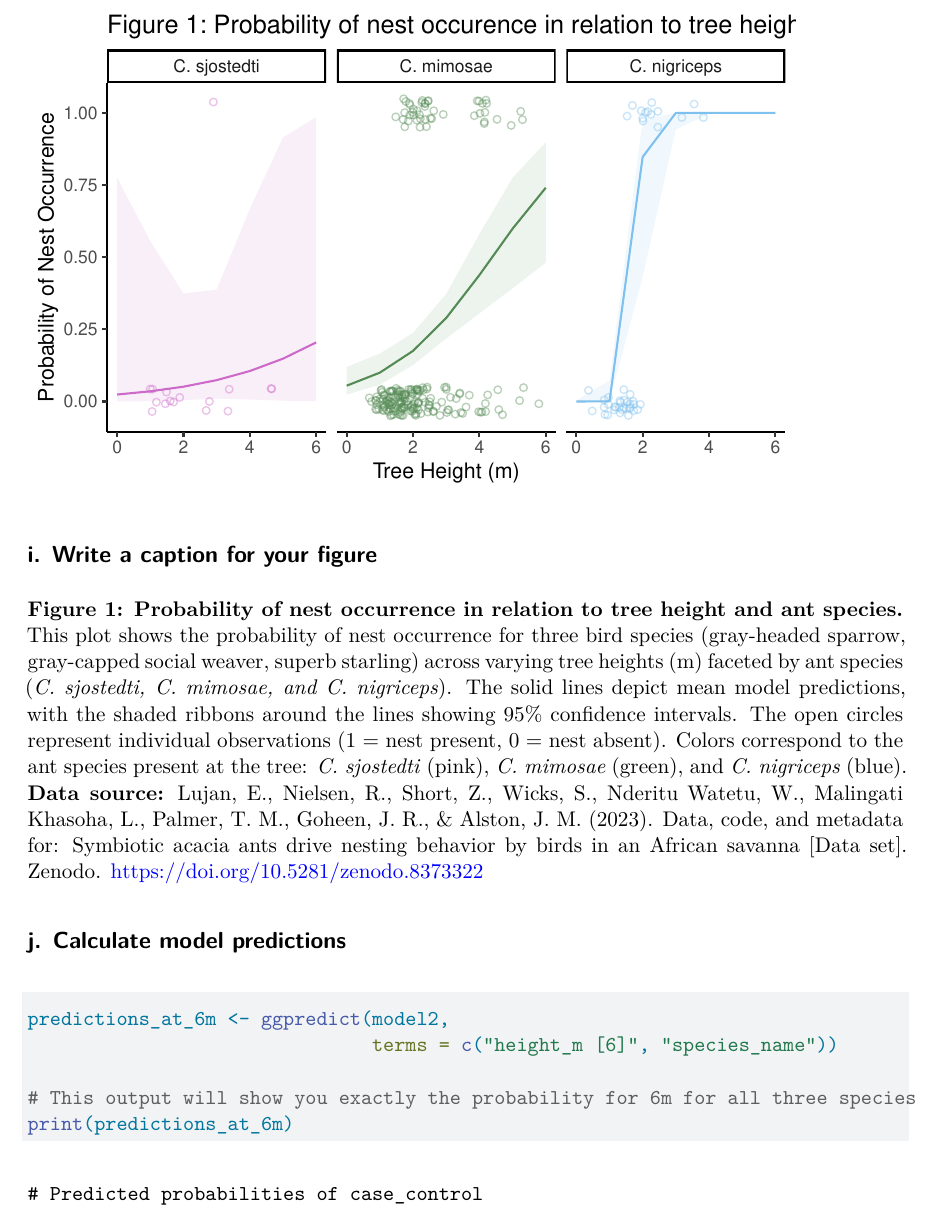
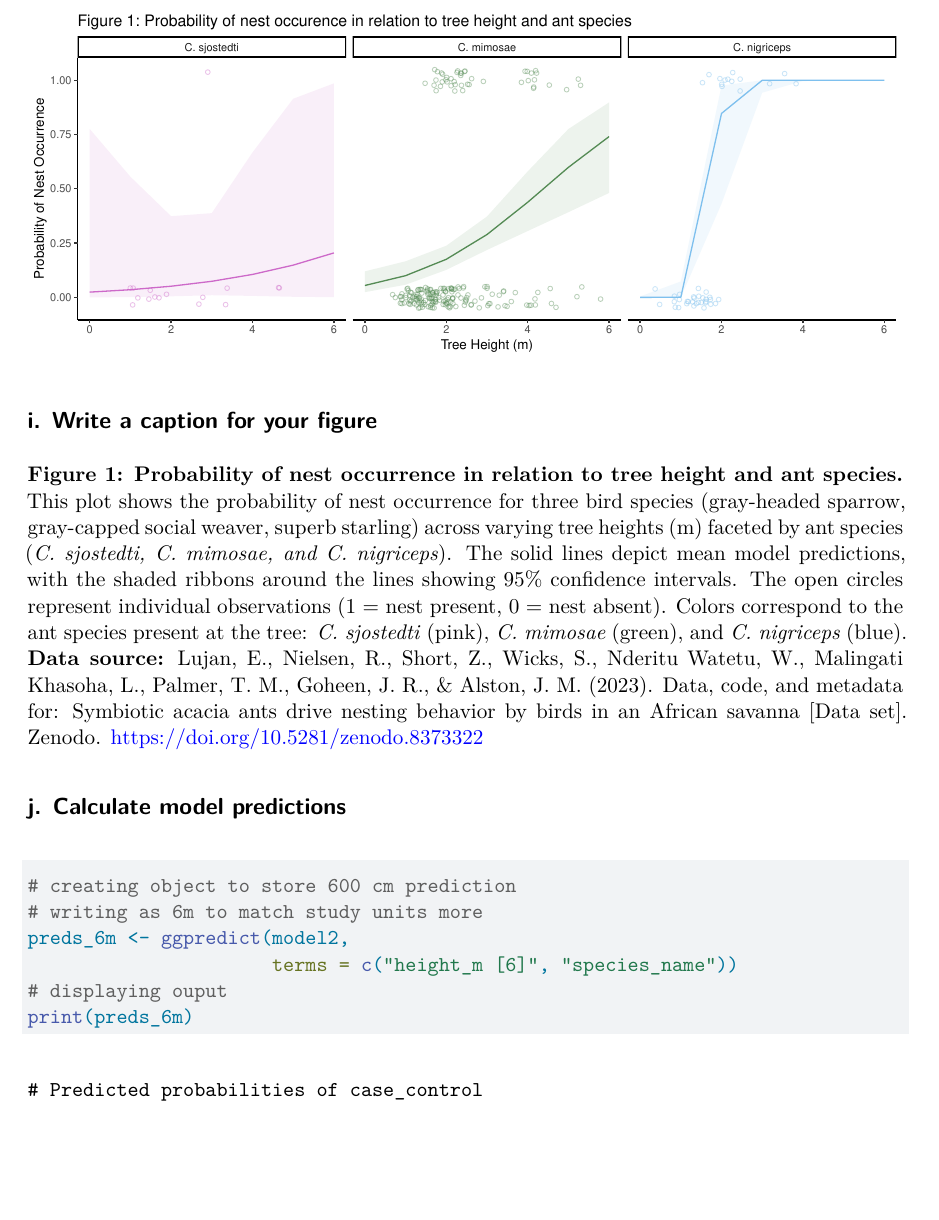
Before and after one commit to eliseclafreniere/ENVS-193DS_spring-2026_final, a Quarto document (code/spring_final.qmd): part of page 6 of 7, cut so that both start at the same text, the shorter picture padded with empty space. Rendered offline with R 4.5, knitr and Pandoc in place of Quarto, then LaTeX, with nearby package versions; code that draws random numbers runs with fixed seeds of ours; some code elsewhere in the file could not run offline; column names are cleaned by a stand-in for the janitor package.

Commit message:
adding annotations to code and fixing figure rendering

````diff
--- a/code/spring_final.qmd
+++ b/code/spring_final.qmd
@@ -197,11 +205,12 @@
 ## j. Calculate model predictions
 
 ```{r}
-predictions_at_6m <- ggpredict(model2,
-                               terms = c("height_m [6]", "species_name"))
-
-# This output will show you exactly the probability for 6m for all three species
-print(predictions_at_6m)
+# creating object to store 600 cm prediction
+# writing as 6m to match study units more
+preds_6m <- ggpredict(model2,
+                      terms = c("height_m [6]", "species_name"))
+# displaying ouput
+print(preds_6m)
 ```
 
 ## k. Interpret your results
````
Also changed, not shown: code/spring_final.pdf, code/spring_final.qmd (8 more changed lines).
